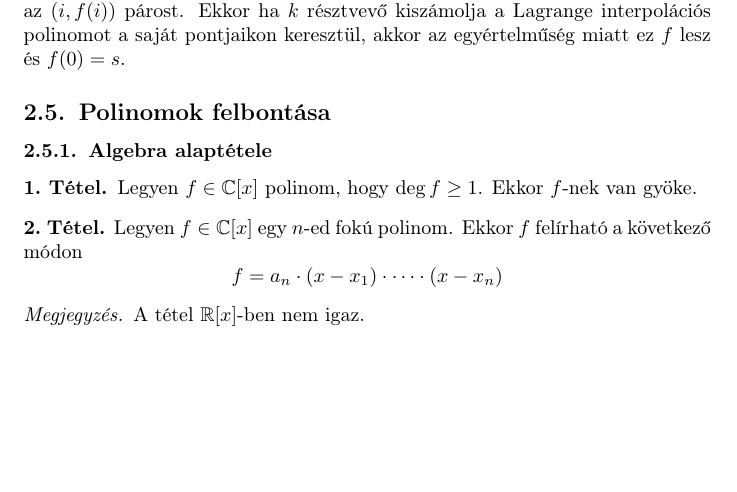
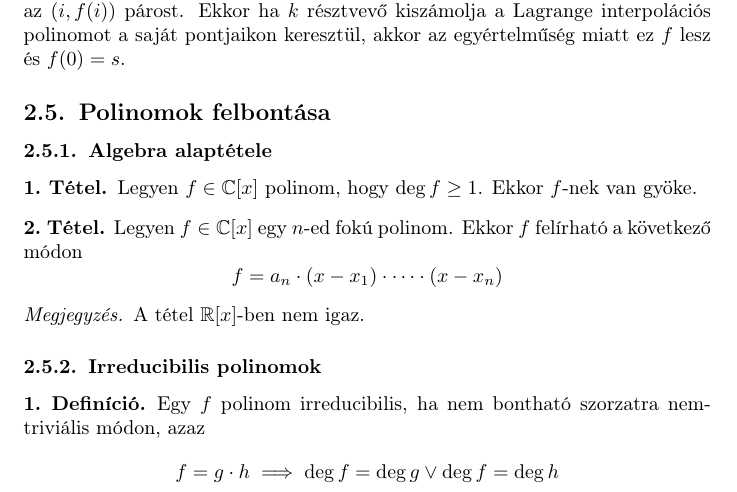
Before and after one commit to krajcsozalan/elte-ik-pti-bsc, a LaTeX document (bdm2/elmélet.tex, which reads bdm2/polinomok/felbontása.tex): part of page 15 of 15, cut so that both start at the same text, the shorter picture padded with empty space. Compiled offline with pdfLaTeX.

Commit message:
feat(bdm2/polinomok/felbontása): add irreducibilis polinomok

```diff
--- a/bdm2/polinomok/felbontása.tex
+++ b/bdm2/polinomok/felbontása.tex
@@ -16,3 +16,11 @@
 \begin{remark*}
 	A tétel $\mathbb{R}[x]$-ben nem igaz.
 \end{remark*}
+\subsubsection{Irreducibilis polinomok}
+\begin{definition}
+	Egy $f$ polinom irreducibilis,
+	ha nem bontható szorzatra nem-triviális módon, azaz
+	\begin{equation*}
+		f = g \cdot h \implies \deg f = \deg g \lor \deg f = \deg h
+	\end{equation*}
+\end{definition}
```
